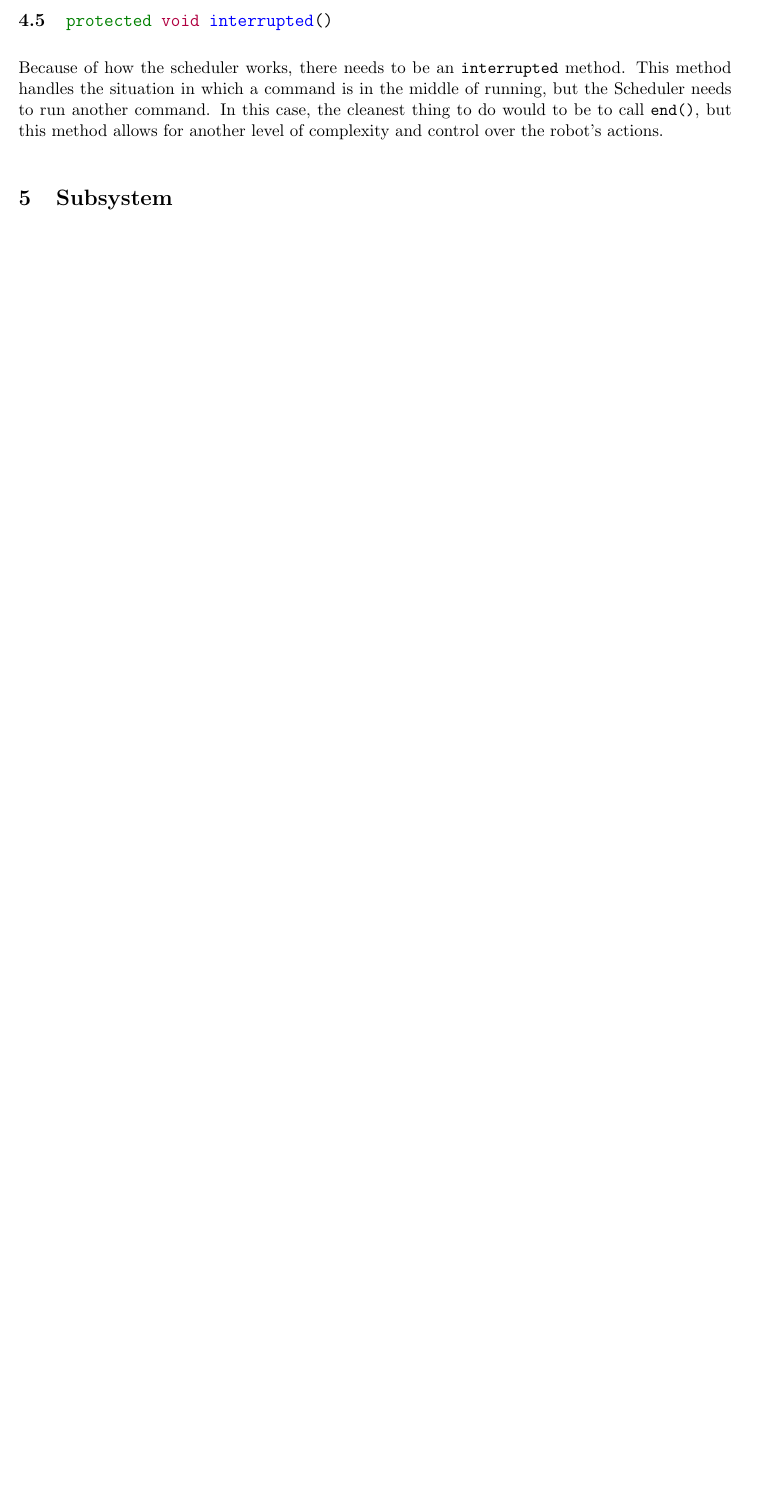
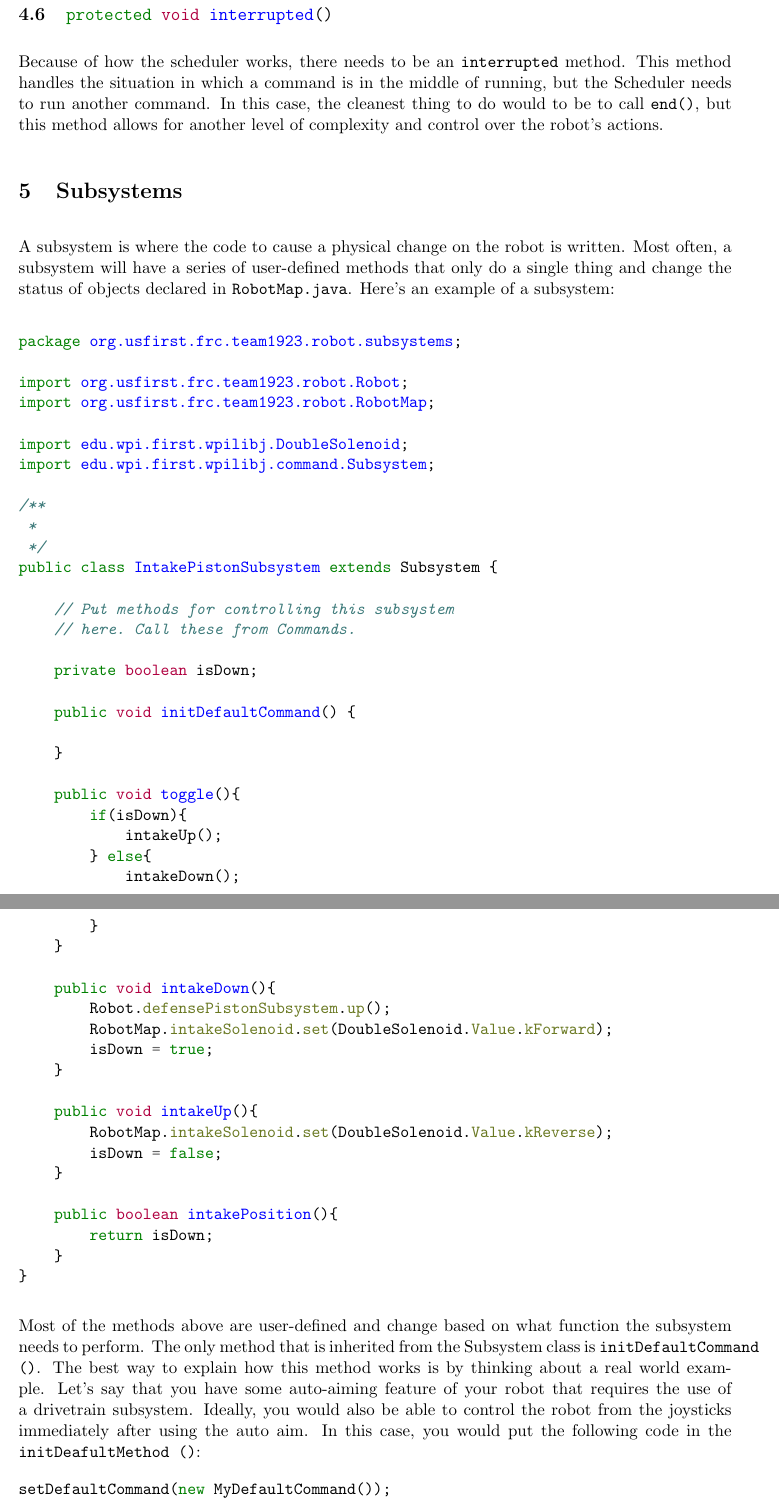
Before and after one commit to rsha256/ProgrammingLessons, a LaTeX document (lessons/Lesson_1.tex): part of page 10 of 10 before the commit and two parts of pages 11 and 12 of 13 after it, the two joined at a grey line, cut so that both start at the same text, the shorter picture padded with empty space. Compiled offline with pdfLaTeX.

Commit message:
finished subsystem documentation

```diff
--- a/lessons/Lesson_1.tex
+++ b/lessons/Lesson_1.tex
@@ -388,5 +394,65 @@ handles the situation in which a command is in the middle of running, but the Sc
 another command. In this case, the cleanest thing to do would to be to call \texttt{end()}, but this
 method allows for another level of complexity and control over the robot's actions.
 
-\section{Subsystem}
+\section{Subsystems}
+A subsystem is where the code to cause a physical change on the robot is written. Most often, a
+subsystem will have a series of user-defined methods that only do a single thing and change the
+status of objects declared in \texttt{RobotMap.java}. Here's an example of a subsystem:
 
+\begin{minted}{java}
+package org.usfirst.frc.team1923.robot.subsystems;
+
+import org.usfirst.frc.team1923.robot.Robot;
+import org.usfirst.frc.team1923.robot.RobotMap;
+
+import edu.wpi.first.wpilibj.DoubleSolenoid;
+import edu.wpi.first.wpilibj.command.Subsystem;
+
+/**
+ *
+ */
+public class IntakePistonSubsystem extends Subsystem {
+
+    // Put methods for controlling this subsystem
+    // here. Call these from Commands.
+
+    private boolean isDown;
+
+    public void initDefaultCommand() {
+
+    }
+
+    public void toggle(){
+        if(isDown){
+            intakeUp();
+        } else{
+            intakeDown();
+        }
+    }
+
+    public void intakeDown(){
+        Robot.defensePistonSubsystem.up();
+        RobotMap.intakeSolenoid.set(DoubleSolenoid.Value.kForward);
+        isDown = true;
+    }
+
+    public void intakeUp(){
+        RobotMap.intakeSolenoid.set(DoubleSolenoid.Value.kReverse);
+        isDown = false;
+    }
+
+    public boolean intakePosition(){
+        return isDown;
+    }
+}
+\end{minted}
+
+Most of the methods above are user-defined and change based on what function the subsystem needs to
+perform. The only method that is inherited from the Subsystem class is \texttt{initDefaultCommand
+()}. The best way to explain how this method works is by thinking about a real world example. Let's
+say that you have some auto-aiming feature of your robot that requires the use of a drivetrain
+subsystem. Ideally, you would also be able to control the robot from the joysticks immediately after
+using the auto aim. In this case, you would put the following code in the \texttt{initDeafultMethod
+()}:
+
+\mil{setDefaultCommand(new MyDefaultCommand());}
```
Also changed, not shown: lessons/Lesson_1.pdf, lessons/Lesson_1.tex (40 more changed lines).
